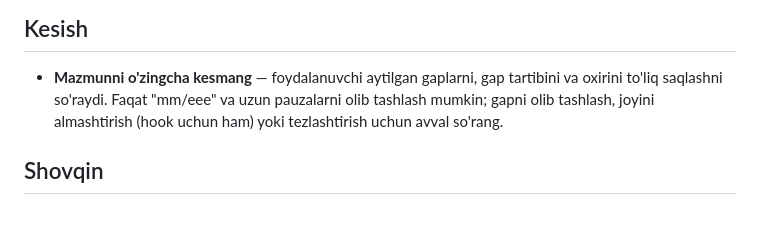
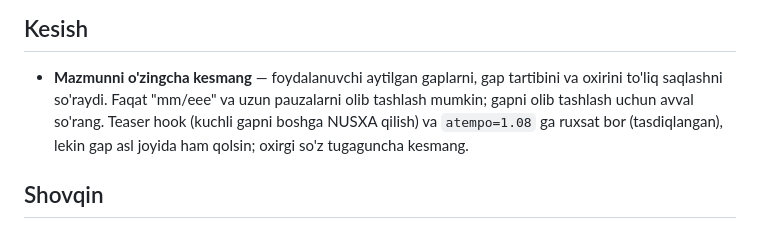
Before and after one commit to abdujamalovasohiba-debug/Video-agent, a Markdown page: CLAUDE.md, the part around the change. GitHub-like rendering.

Commit message:
CLAUDE.md: teaser hook nusxa sifatida, gaplar asl joyida qoladi
Co-Authored-By: Claude Opus 5.5 <noreply@anthropic.com>
Claude-Session: https://claude.ai/code/session_018rgq5Dq9p8shSZhaxTPqn5

```diff
--- a/CLAUDE.md
+++ b/CLAUDE.md
@@ -134,7 +134,8 @@ Foydalanuvchi yuzini ko'rsatmaslikni so'rasa: xiralik/emoji EMAS — ovoz + mavz
 
 ## Kesish
 - **Mazmunni o'zingcha kesmang** — foydalanuvchi aytilgan gaplarni, gap tartibini va oxirini to'liq saqlashni so'raydi.
-  Faqat "mm/eee" va uzun pauzalarni olib tashlash mumkin; gapni olib tashlash, joyini almashtirish (hook uchun ham) yoki tezlashtirish uchun avval so'rang.
+  Faqat "mm/eee" va uzun pauzalarni olib tashlash mumkin; gapni olib tashlash uchun avval so'rang. Teaser hook (kuchli gapni boshga
+  NUSXA qilish) va `atempo=1.08` ga ruxsat bor (tasdiqlangan), lekin gap asl joyida ham qolsin; oxirgi so'z tugaguncha kesmang.
 
 ## Shovqin
 - Pipeline ovozni −14 LUFS gacha kuchaytiradi (+20 dB atrofida), shu bilan pauzadagi qoldiq shovqin ham ko'tariladi. Shuning uchun ovozni o'zingiz tayyorlang:
```
